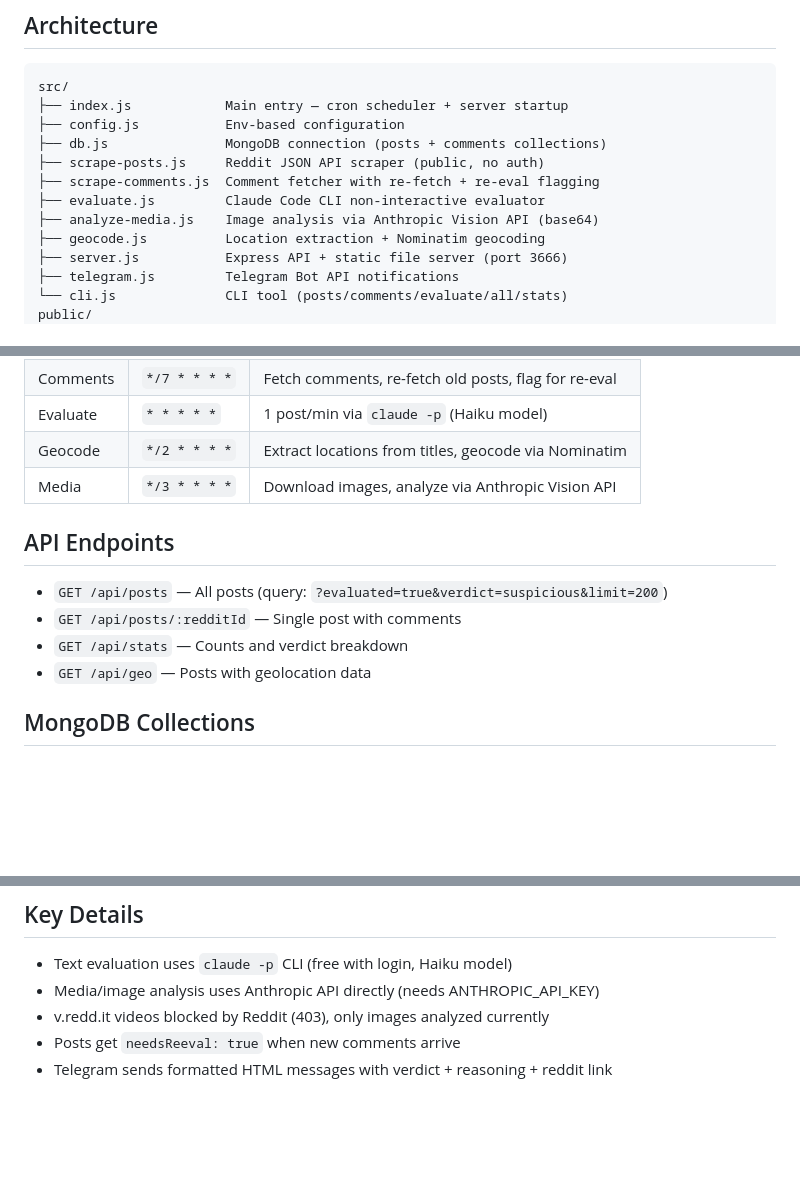
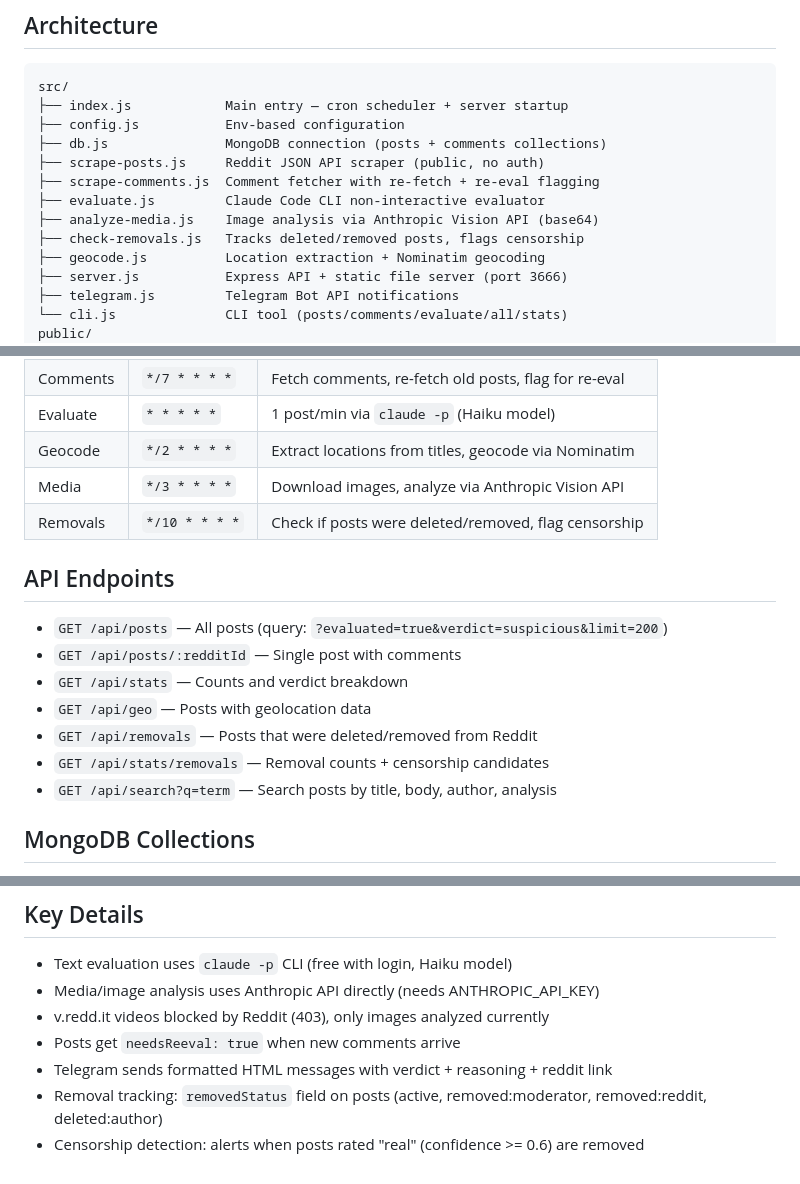
Before and after one commit to turinglabsorg/nerd, a Markdown page: CLAUDE.md, 3 parts joined by grey strips. Drawn GitHub-style; blank space fills up the shorter version.

Commit message:
Update CLAUDE.md with removal tracking, search, and new API endpoints

```diff
--- a/CLAUDE.md
+++ b/CLAUDE.md
@@ -25,6 +25,7 @@ src/
 ├── scrape-comments.js  Comment fetcher with re-fetch + re-eval flagging
 ├── evaluate.js         Claude Code CLI non-interactive evaluator
 ├── analyze-media.js    Image analysis via Anthropic Vision API (base64)
+├── check-removals.js   Tracks deleted/removed posts, flags censorship
 ├── geocode.js          Location extraction + Nominatim geocoding
 ├── server.js           Express API + static file server (port 3666)
 ├── telegram.js         Telegram Bot API notifications
@@ -44,6 +45,7 @@ public/
 | Evaluate | `* * * * *` | 1 post/min via `claude -p` (Haiku model) |
 | Geocode | `*/2 * * * *` | Extract locations from titles, geocode via Nominatim |
 | Media | `*/3 * * * *` | Download images, analyze via Anthropic Vision API |
+| Removals | `*/10 * * * *` | Check if posts were deleted/removed, flag censorship |
 
 ## API Endpoints
 
@@ -51,6 +53,9 @@ public/
 - `GET /api/posts/:redditId` — Single post with comments
 - `GET /api/stats` — Counts and verdict breakdown
 - `GET /api/geo` — Posts with geolocation data
+- `GET /api/removals` — Posts that were deleted/removed from Reddit
+- `GET /api/stats/removals` — Removal counts + censorship candidates
+- `GET /api/search?q=term` — Search posts by title, body, author, analysis
 
 ## MongoDB Collections
 
@@ -71,3 +76,5 @@ docker compose up -d   # first time: docker exec -it nerd-nerd-1 claude then /lo
 - v.redd.it videos blocked by Reddit (403), only images analyzed currently
 - Posts get `needsReeval: true` when new comments arrive
 - Telegram sends formatted HTML messages with verdict + reasoning + reddit link
+- Removal tracking: `removedStatus` field on posts (active, removed:moderator, removed:reddit, deleted:author)
+- Censorship detection: alerts when posts rated "real" (confidence >= 0.6) are removed
```
